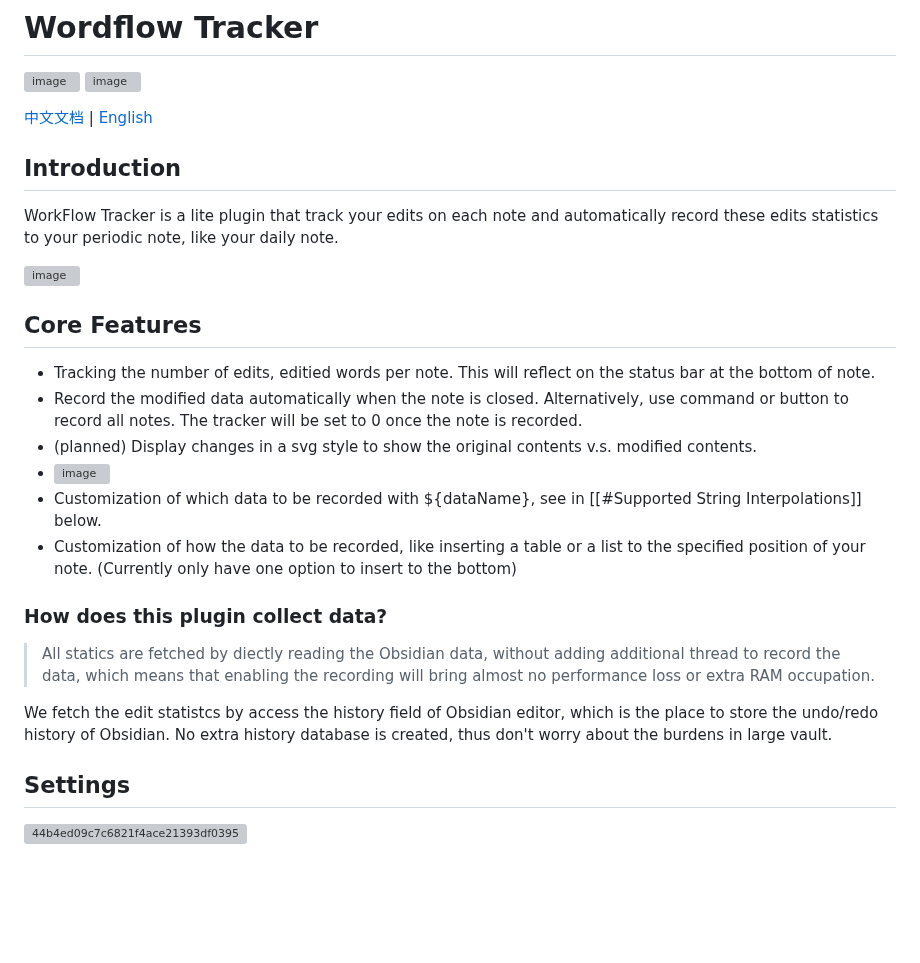
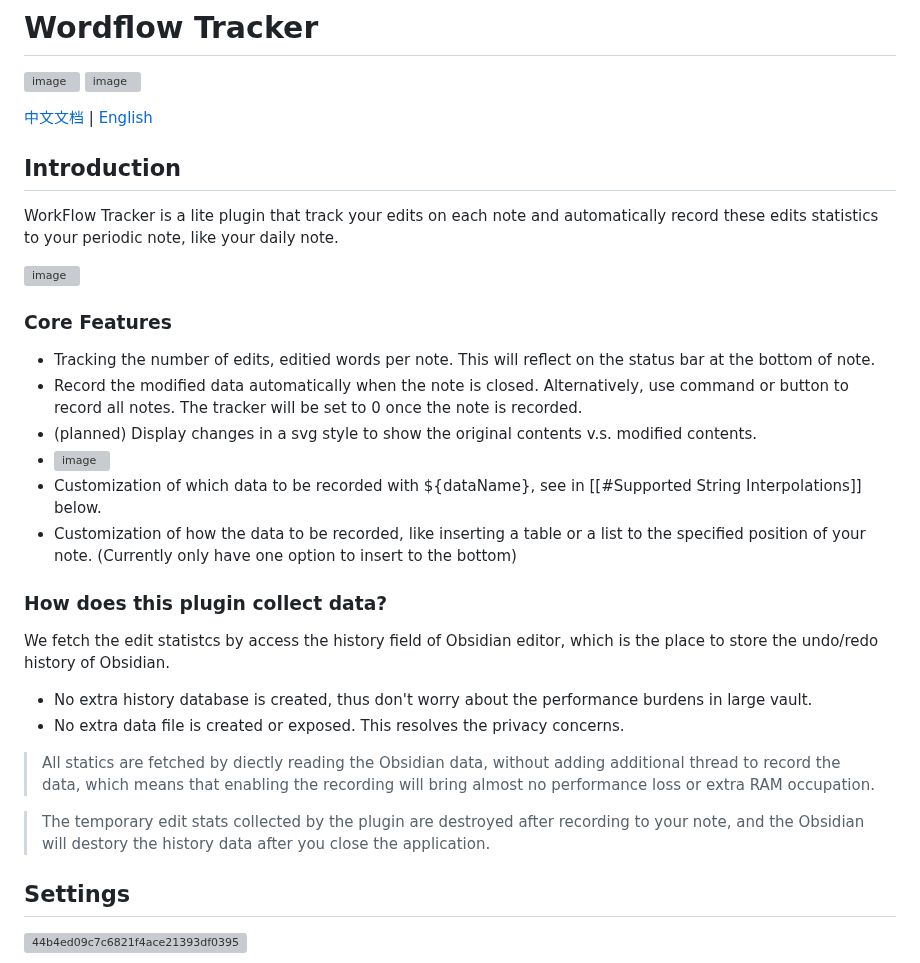
Before and after one commit to LeCheenaX/WordFlow-Tracker, a Markdown page: README.md, the part around one of its changes. GitHub-like rendering; blank space fills up the shorter version; grey boxes are pictures that could not be loaded.

```diff
--- a/README.md
+++ b/README.md
@@ -8,7 +8,7 @@ WorkFlow Tracker is a lite plugin that track your edits on each note and automat
 
 ![image](https://github.com/user-attachments/assets/bb8e3ba5-7e10-4576-b8b3-0d839a7ffa2f)
 
-## Core Features
+### Core Features
 - Tracking the number of edits, editied words per note. This will reflect on the status bar at the bottom of note.
 - Record the modified data automatically when the note is closed. Alternatively, use command or button to record all notes. The tracker will be set to 0 once the note is recorded.
 - (planned) Display changes in a svg style to show the original contents v.s. modified contents.
@@ -17,9 +17,15 @@ WorkFlow Tracker is a lite plugin that track your edits on each note and automat
 - Customization of how the data to be recorded, like inserting a table or a list to the specified position of your note. (Currently only have one option to insert to the bottom)
 
 ### How does this plugin collect data?
+
+We fetch the edit statistcs by access the history field of Obsidian editor, which is the place to store the undo/redo history of Obsidian.
+- No extra history database is created, thus don't worry about the performance burdens in large vault.
+- No extra data file is created or exposed. This resolves the privacy concerns.
+
 > All statics are fetched by diectly reading the Obsidian data, without adding additional thread to record the data, which means that enabling the recording will bring almost no performance loss or extra RAM occupation.
 
-We fetch the edit statistcs by access the history field of Obsidian editor, which is the place to store the undo/redo history of Obsidian. No extra history database is created, thus don't worry about the burdens in large vault.
+> The temporary edit stats collected by the plugin are destroyed after recording to your note, and the Obsidian will destory the history data after you close the application.
+
 
 ## Settings
 ![44b4ed09c7c6821f4ace21393df0395](https://github.com/user-attachments/assets/36fdf7f9-173d-46f5-bb92-b7ce5b634b03)
```
Also changed, not shown: other parts of README.md (+1 -1 lines).
